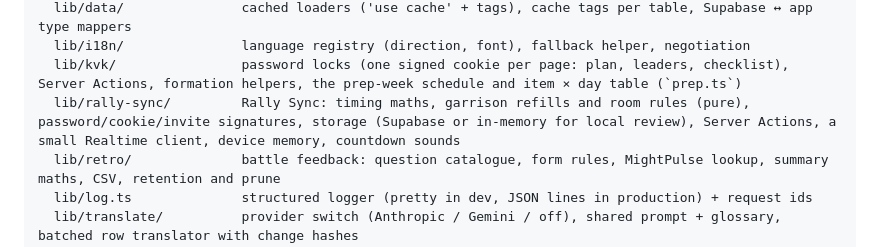
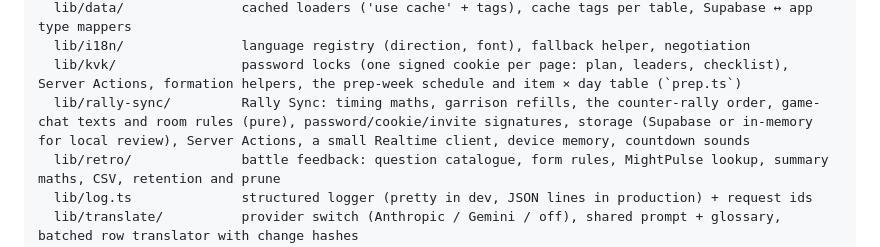
Before and after one commit to rajdeepiitkgp/kingdom-1241, a Markdown page: README.md, the part around the change. Drawn GitHub-style.

```diff
--- a/README.md
+++ b/README.md
@@ -39,7 +39,7 @@ src/
   lib/data/               cached loaders ('use cache' + tags), cache tags per table, Supabase ↔ app type mappers
   lib/i18n/               language registry (direction, font), fallback helper, negotiation
   lib/kvk/                password locks (one signed cookie per page: plan, leaders, checklist), Server Actions, formation helpers, the prep-week schedule and item × day table (`prep.ts`)
-  lib/rally-sync/         Rally Sync: timing maths, garrison refills and room rules (pure), password/cookie/invite signatures, storage (Supabase or in-memory for local review), Server Actions, a small Realtime client, device memory, countdown sounds
+  lib/rally-sync/         Rally Sync: timing maths, garrison refills, the counter-rally order, game-chat texts and room rules (pure), password/cookie/invite signatures, storage (Supabase or in-memory for local review), Server Actions, a small Realtime client, device memory, countdown sounds
   lib/retro/              battle feedback: question catalogue, form rules, MightPulse lookup, summary maths, CSV, retention and prune
   lib/log.ts              structured logger (pretty in dev, JSON lines in production) + request ids
   lib/translate/          provider switch (Anthropic / Gemini / off), shared prompt + glossary, batched row translator with change hashes
```
Also changed, not shown: CLAUDE.md (+1 -1 lines), SETUP.md (+4 -4 lines).
